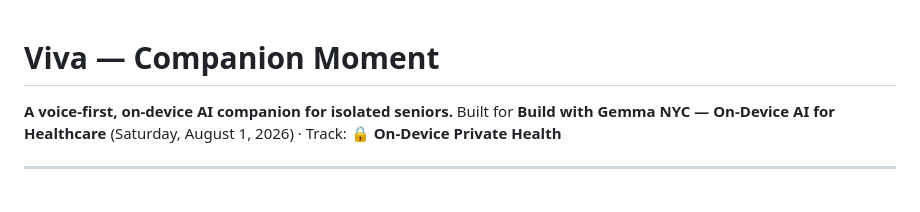
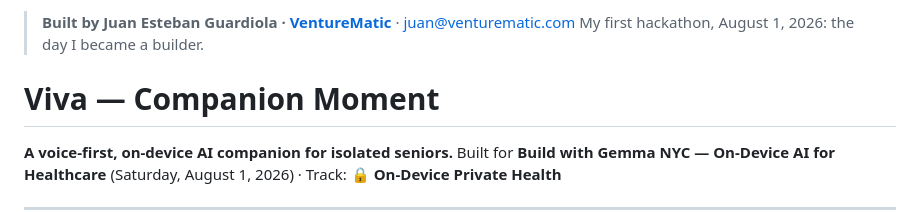
Before and after one commit to DigiJuan007/viva-hackathon, a Markdown page: README.md, the part around the change. Rendered like a GitHub page; blank space fills up the shorter version.

Commit message:
README: built by Juan Esteban Guardiola, VentureMatic

```diff
--- a/README.md
+++ b/README.md
@@ -1,3 +1,6 @@
+> **Built by Juan Esteban Guardiola · [VentureMatic](https://venturematic.com)** · [juan@venturematic.com](mailto:juan@venturematic.com)
+> My first hackathon, August 1, 2026: the day I became a builder.
+
 # Viva — Companion Moment
 
 **A voice-first, on-device AI companion for isolated seniors.**
```
